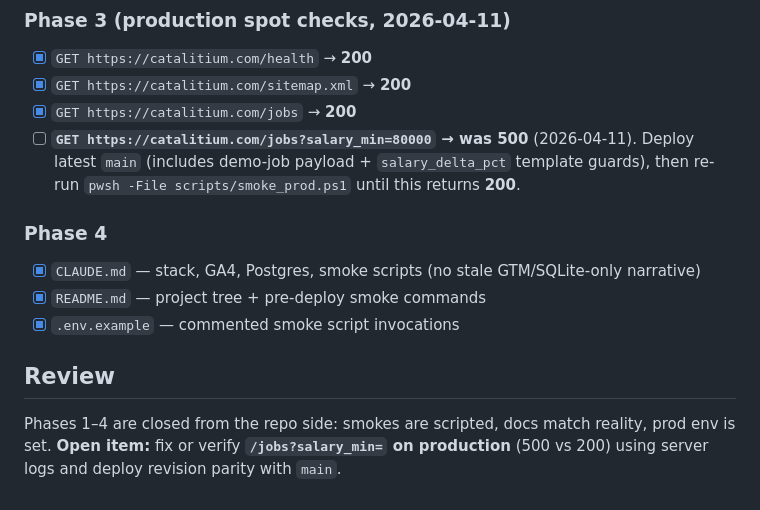
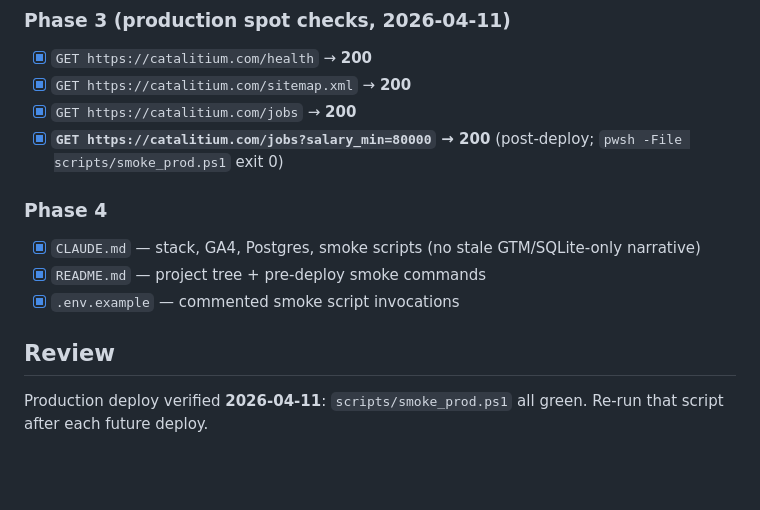
Before and after one commit to Catalitium/catalitium, a Markdown page: tasks/todo.md, the part around the change. GitHub-like rendering; blank space fills up the shorter version.

Commit message:
chore: mark prod Phase 3 smoke complete after deploy (#31)

```diff
--- a/tasks/todo.md
+++ b/tasks/todo.md
@@ -55,7 +55,7 @@ Re-check `jobs_salary_min` after each deploy (must be **200**). If it is **500**
 - [x] `GET https://catalitium.com/health` → **200**
 - [x] `GET https://catalitium.com/sitemap.xml` → **200**
 - [x] `GET https://catalitium.com/jobs` → **200**
-- [ ] **`GET https://catalitium.com/jobs?salary_min=80000` → was 500** (2026-04-11). Deploy latest `main` (includes demo-job payload + `salary_delta_pct` template guards), then re-run `pwsh -File scripts/smoke_prod.ps1` until this returns **200**.
+- [x] **`GET https://catalitium.com/jobs?salary_min=80000` → 200** (post-deploy; `pwsh -File scripts/smoke_prod.ps1` exit 0)
 
 ### Phase 4
 
@@ -65,4 +65,4 @@ Re-check `jobs_salary_min` after each deploy (must be **200**). If it is **500**
 
 ## Review
 
-Phases 1–4 are closed from the repo side: smokes are scripted, docs match reality, prod env is set. **Open item:** fix or verify **`/jobs?salary_min=` on production** (500 vs 200) using server logs and deploy revision parity with `main`.
+Production deploy verified **2026-04-11**: `scripts/smoke_prod.ps1` all green. Re-run that script after each future deploy.
```
